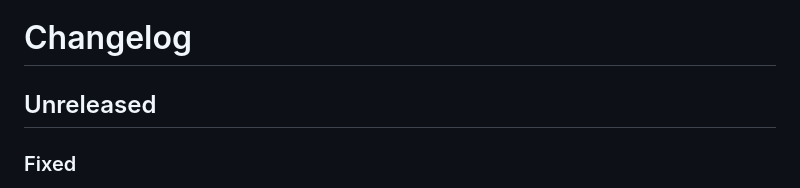
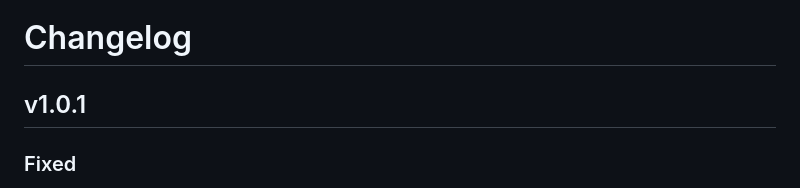
Before and after one commit to mm5ck/Wire, a Markdown page: CHANGELOG.md, the part around the change. Rendered like a GitHub page.

Commit message:
Update CHANGELOG for v1.0.1 release
Updated changelog to reflect version 1.0.1 changes, including middleware fixes.

```diff
--- a/CHANGELOG.md
+++ b/CHANGELOG.md
@@ -1,6 +1,6 @@
 # Changelog
 
-## Unreleased
+## v1.0.1
 
 ### Fixed
 - **Middleware now actually applies to Signals and Properties, not just Methods.** `Channel.WrapService` previously only ran `Inbound`/`Outbound` middleware for `Client` methods — a service's `Middleware` field silently had no effect on Signals or Properties, despite the docs implying otherwise. Fixed: `Signal:Connect` now runs `Inbound` middleware on client→server fires; `Signal:Fire`/`:FireAll`/`:FireExcept` and `Property:Set`/`:SetFor` now run `Outbound` middleware before sending. `FireAll`/`FireExcept`/`Property:Set` call middleware with `player = nil` since there's no single target. Covered by two new tests in `Tests/Thread.spec.luau`.
```
